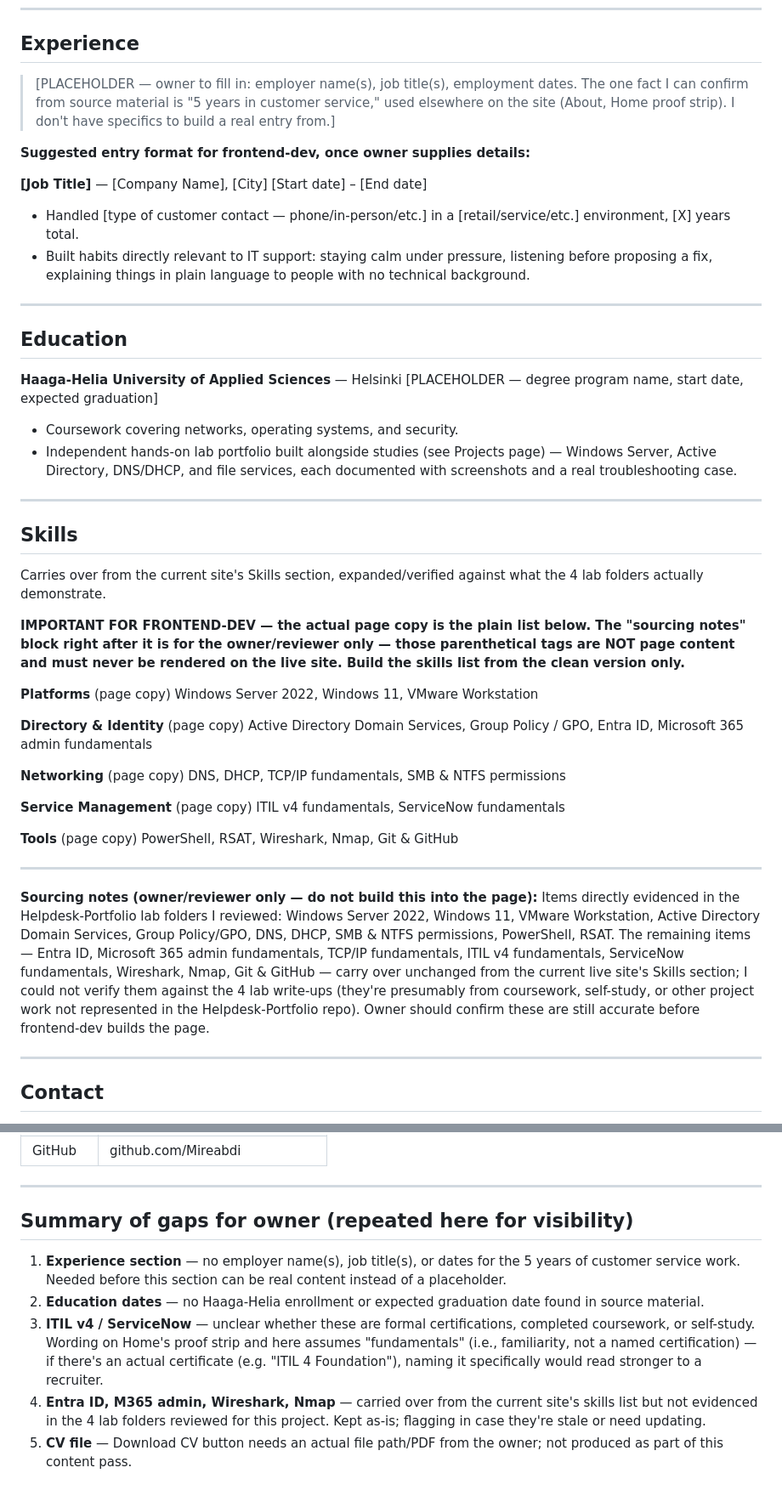
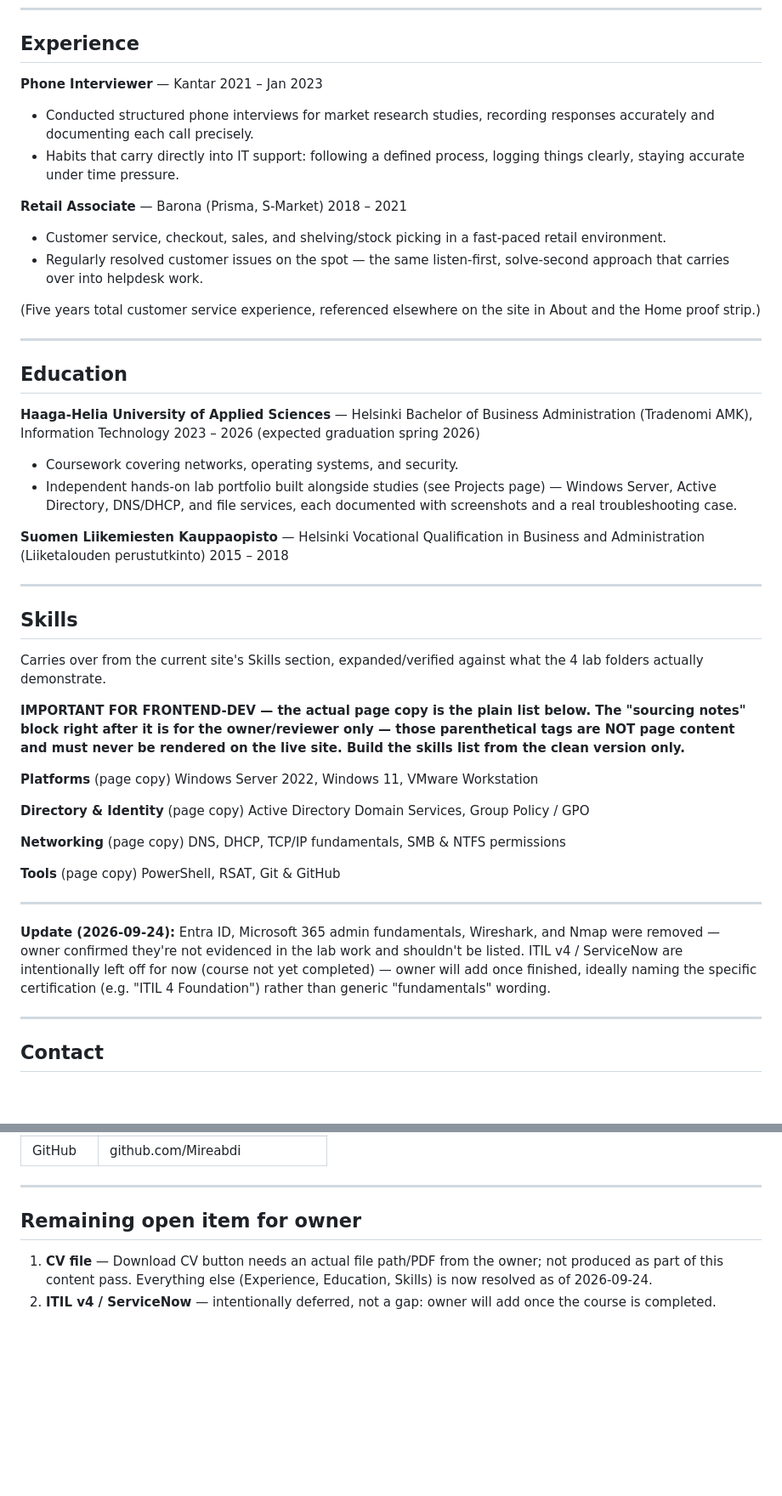
Before and after one commit to Mireabdi/mireabdi.github.io, a Markdown page: content/resume.md, 2 parts joined by grey strips. Shown at 85% size. Rendered like a GitHub page; blank space fills up the shorter version.

Commit message:
Fill in real Experience/Education content, trim unverified skills
Owner supplied employment history (Kantar, Barona) and education dates
(Haaga-Helia, Suomen Liikemiesten Kauppaopisto). Removed Entra ID, M365
admin, Wireshark, and Nmap (not evidenced in lab work). ITIL v4/ServiceNow
intentionally left off pending course completion.

Co-Authored-By: Claude Sonnet 5 <noreply@anthropic.com>

```diff
--- a/content/resume.md
+++ b/content/resume.md
@@ -30,32 +27,40 @@ here — this page's on-page content is the resume itself.
 
 ## Experience
 
-> [PLACEHOLDER — owner to fill in: employer name(s), job title(s), employment
-> dates. The one fact I can confirm from source material is "5 years in
-> customer service," used elsewhere on the site (About, Home proof strip). I
-> don't have specifics to build a real entry from.]
+**Phone Interviewer** — Kantar
+2021 – Jan 2023
+- Conducted structured phone interviews for market research studies,
+  recording responses accurately and documenting each call precisely.
+- Habits that carry directly into IT support: following a defined process,
+  logging things clearly, staying accurate under time pressure.
 
-**Suggested entry format for frontend-dev, once owner supplies details:**
+**Retail Associate** — Barona (Prisma, S-Market)
+2018 – 2021
+- Customer service, checkout, sales, and shelving/stock picking in a
+  fast-paced retail environment.
+- Regularly resolved customer issues on the spot — the same listen-first,
+  solve-second approach that carries over into helpdesk work.
 
-**[Job Title]** — [Company Name], [City]
-[Start date] – [End date]
-- Handled [type of customer contact — phone/in-person/etc.] in a
-  [retail/service/etc.] environment, [X] years total.
-- Built habits directly relevant to IT support: staying calm under pressure,
-  listening before proposing a fix, explaining things in plain language to
-  people with no technical background.
+(Five years total customer service experience, referenced elsewhere on the
+site in About and the Home proof strip.)
 
 ---
 
 ## Education
 
 **Haaga-Helia University of Applied Sciences** — Helsinki
-[PLACEHOLDER — degree program name, start date, expected graduation]
+Bachelor of Business Administration (Tradenomi AMK), Information Technology
+2023 – 2026 (expected graduation spring 2026)
 
 - Coursework covering networks, operating systems, and security.
 - Independent hands-on lab portfolio built alongside studies (see Projects
   page) — Windows Server, Active Directory, DNS/DHCP, and file services, each
   documented with screenshots and a real troubleshooting case.
+
+**Suomen Liikemiesten Kauppaopisto** — Helsinki
+Vocational Qualification in Business and Administration (Liiketalouden
+perustutkinto)
+2015 – 2018
 
 ---
 
@@ -73,31 +78,22 @@ the live site. Build the skills list from the clean version only.**
 Windows Server 2022, Windows 11, VMware Workstation
 
 **Directory & Identity** (page copy)
-Active Directory Domain Services, Group Policy / GPO, Entra ID, Microsoft 365
-admin fundamentals
+Active Directory Domain Services, Group Policy / GPO
 
 **Networking** (page copy)
 DNS, DHCP, TCP/IP fundamentals, SMB & NTFS permissions
 
-**Service Management** (page copy)
-ITIL v4 fundamentals, ServiceNow fundamentals
-
 **Tools** (page copy)
-PowerShell, RSAT, Wireshark, Nmap, Git & GitHub
+PowerShell, RSAT, Git & GitHub
 
 ---
 
-**Sourcing notes (owner/reviewer only — do not build this into the page):**
-Items directly evidenced in the Helpdesk-Portfolio lab folders I reviewed:
-Windows Server 2022, Windows 11, VMware Workstation, Active Directory Domain
-Services, Group Policy/GPO, DNS, DHCP, SMB & NTFS permissions, PowerShell,
-RSAT. The remaining items — Entra ID, Microsoft 365 admin fundamentals,
-TCP/IP fundamentals, ITIL v4 fundamentals, ServiceNow fundamentals, Wireshark,
-Nmap, Git & GitHub — carry over unchanged from the current live site's Skills
-section; I could not verify them against the 4 lab write-ups (they're
-presumably from coursework, self-study, or other project work not represented
-in the Helpdesk-Portfolio repo). Owner should confirm these are still
-accurate before frontend-dev builds the page.
+**Update (2026-09-24):** Entra ID, Microsoft 365 admin fundamentals,
+Wireshark, and Nmap were removed — owner confirmed they're not evidenced in
+the lab work and shouldn't be listed. ITIL v4 / ServiceNow are intentionally
+left off for now (course not yet completed) — owner will add once finished,
+ideally naming the specific certification (e.g. "ITIL 4 Foundation") rather
+than generic "fundamentals" wording.
 
 ---
 
@@ -113,20 +109,10 @@ Carries over unchanged from the current site.
 
 ---
 
-## Summary of gaps for owner (repeated here for visibility)
+## Remaining open item for owner
 
-1. **Experience section** — no employer name(s), job title(s), or dates for
-   the 5 years of customer service work. Needed before this section can be
-   real content instead of a placeholder.
-2. **Education dates** — no Haaga-Helia enrollment or expected graduation date
-   found in source material.
-3. **ITIL v4 / ServiceNow** — unclear whether these are formal
-   certifications, completed coursework, or self-study. Wording on Home's
-   proof strip and here assumes "fundamentals" (i.e., familiarity, not a named
-   certification) — if there's an actual certificate (e.g. "ITIL 4
-   Foundation"), naming it specifically would read stronger to a recruiter.
-4. **Entra ID, M365 admin, Wireshark, Nmap** — carried over from the current
-   site's skills list but not evidenced in the 4 lab folders reviewed for this
-   project. Kept as-is; flagging in case they're stale or need updating.
-5. **CV file** — Download CV button needs an actual file path/PDF from the
-   owner; not produced as part of this content pass.
+1. **CV file** — Download CV button needs an actual file path/PDF from the
+   owner; not produced as part of this content pass. Everything else
+   (Experience, Education, Skills) is now resolved as of 2026-09-24.
+2. **ITIL v4 / ServiceNow** — intentionally deferred, not a gap: owner will
+   add once the course is completed.
```
Also changed, not shown: other parts of content/resume.md (+4 -7 lines).
